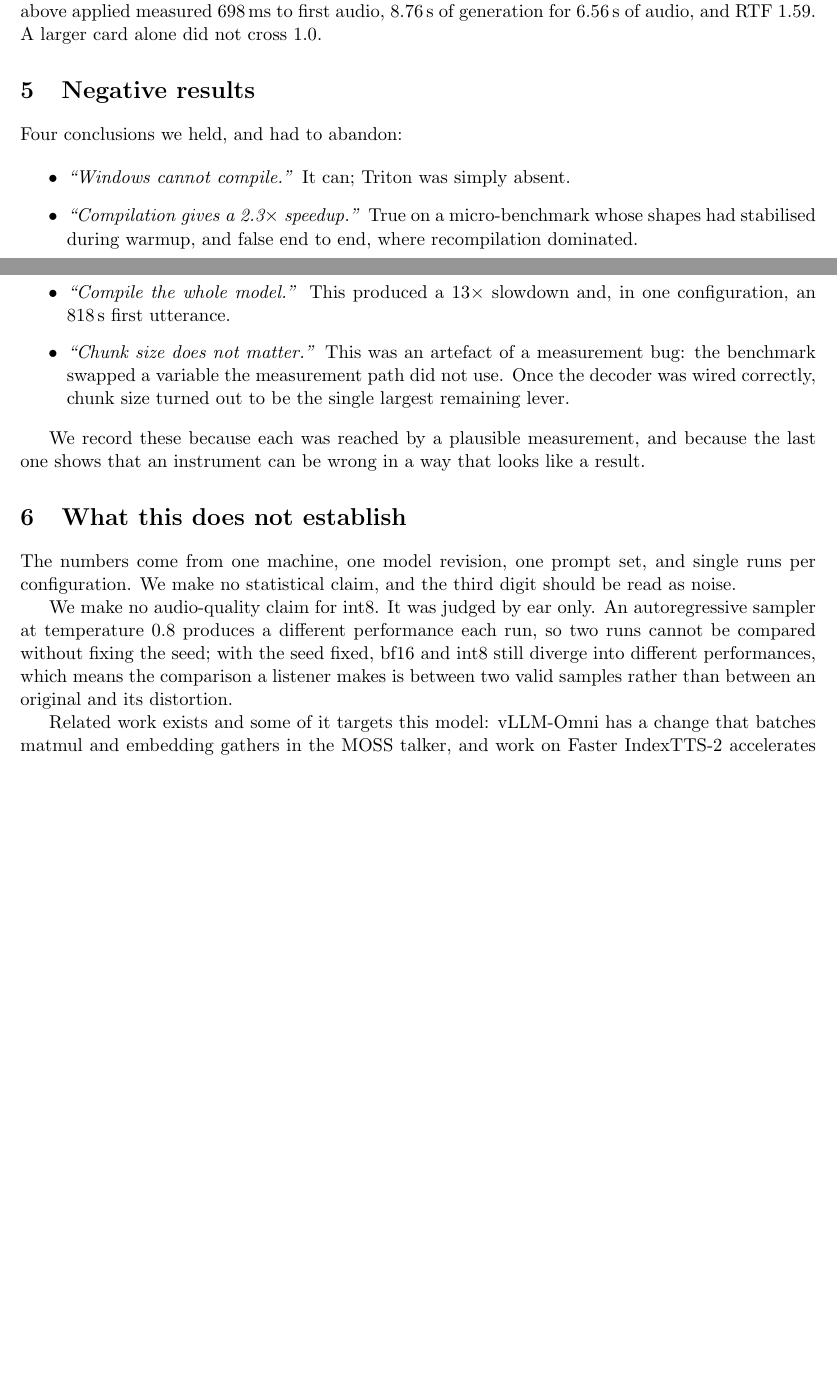
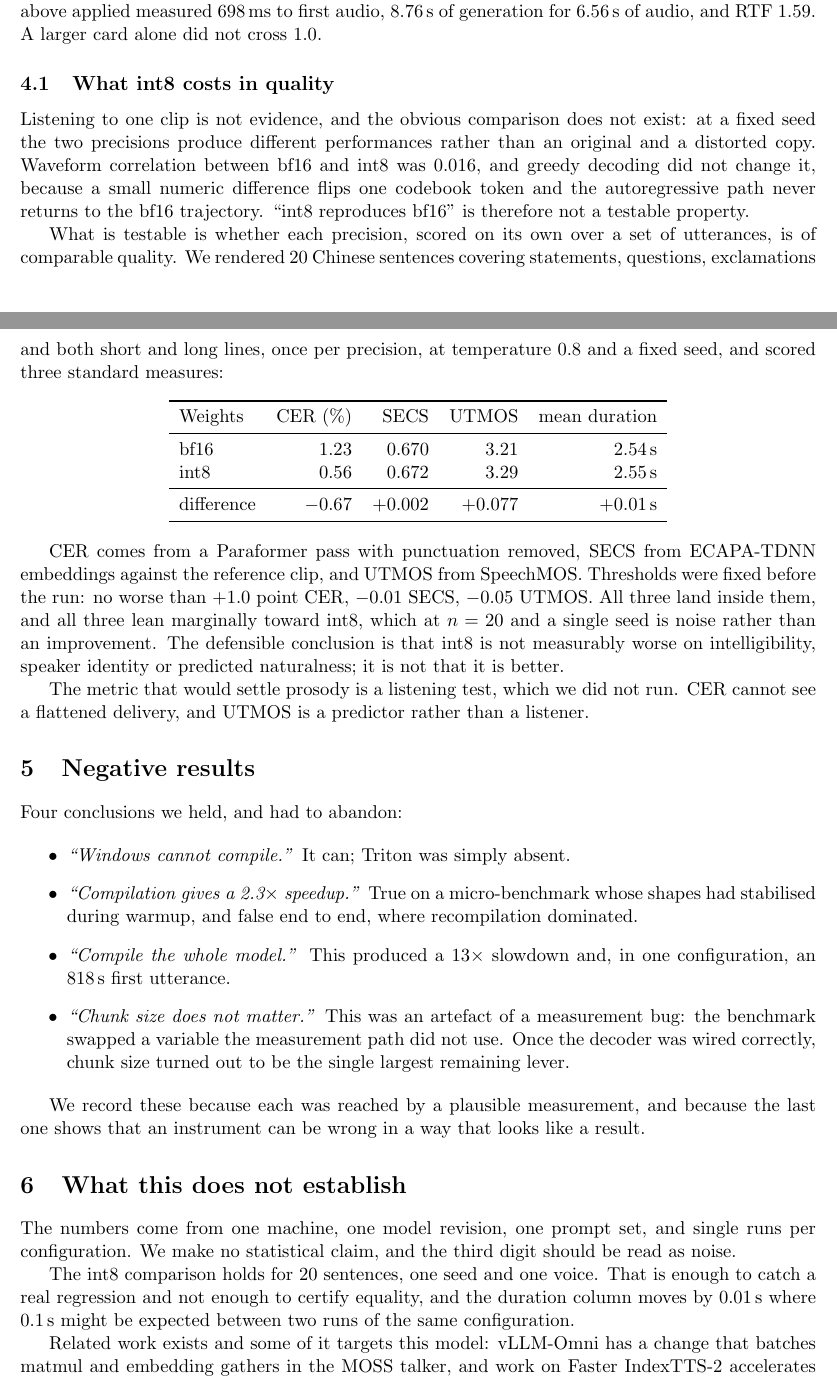
Before and after one commit to Yukikaze-Ai/moss-tts-8gb, a LaTeX paper (paper/main.tex): two parts of pages 3 and 4 of 4 before the commit and two parts of pages 3 and 4 of 5 after it, joined at a grey line, cut so that both start at the same text, the shorter picture padded with empty space. Compiled offline with pdfLaTeX.

Commit message:
Add the int8 quality evaluation to the paper, and the outreach drafts
The paper previously said int8 was judged by ear only, which is no longer true and was the weakest claim in it.
A subsection now reports the 20-sentence comparison (CER, SECS, UTMOS) and states plainly that the three
differences lean toward int8 by amounts consistent with noise at n=20 and one seed.

paper/outreach.md holds the two texts this work needs: a public Hugging Face discussion that leads with what is
useful and mentions endorsement in one closing line, and a private email carrying the endorsement link. The code
stays out of the public thread on purpose.

Now 5 pages.

```diff
--- a/paper/main.tex
+++ b/paper/main.tex
@@ -149,6 +149,40 @@ For context, the same model on a rented 24\,GB A10 with the codec on the GPU and
 measured 698\,ms to first audio, 8.76\,s of generation for 6.56\,s of audio, and RTF~1.59. A larger card alone did
 not cross 1.0.
 
+\subsection{What int8 costs in quality}
+
+Listening to one clip is not evidence, and the obvious comparison does not exist: at a fixed seed the two
+precisions produce different performances rather than an original and a distorted copy. Waveform correlation
+between bf16 and int8 was 0.016, and greedy decoding did not change it, because a small numeric difference flips
+one codebook token and the autoregressive path never returns to the bf16 trajectory. ``int8 reproduces bf16'' is
+therefore not a testable property.
+
+What is testable is whether each precision, scored on its own over a set of utterances, is of comparable quality.
+We rendered 20 Chinese sentences covering statements, questions, exclamations and both short and long lines, once
+per precision, at temperature 0.8 and a fixed seed, and scored three standard measures:
+
+\begin{center}
+\begin{tabular}{lrrrr}
+\toprule
+Weights & CER (\%) & SECS & UTMOS & mean duration \\
+\midrule
+bf16 & 1.23 & 0.670 & 3.21 & 2.54\,s \\
+int8 & 0.56 & 0.672 & 3.29 & 2.55\,s \\
+\midrule
+difference & $-0.67$ & $+0.002$ & $+0.077$ & $+0.01$\,s \\
+\bottomrule
+\end{tabular}
+\end{center}
+
+CER comes from a Paraformer pass with punctuation removed, SECS from ECAPA-TDNN embeddings against the reference
+clip, and UTMOS from SpeechMOS. Thresholds were fixed before the run: no worse than $+1.0$ point CER, $-0.01$ SECS,
+$-0.05$ UTMOS. All three land inside them, and all three lean marginally toward int8, which at $n=20$ and a single
+seed is noise rather than an improvement. The defensible conclusion is that int8 is not measurably worse on
+intelligibility, speaker identity or predicted naturalness; it is not that it is better.
+
+The metric that would settle prosody is a listening test, which we did not run. CER cannot see a flattened
+delivery, and UTMOS is a predictor rather than a listener.
+
 \section{Negative results}
 
 Four conclusions we held, and had to abandon:
@@ -172,10 +206,9 @@ instrument can be wrong in a way that looks like a result.
 The numbers come from one machine, one model revision, one prompt set, and single runs per configuration. We make
 no statistical claim, and the third digit should be read as noise.
 
-We make no audio-quality claim for int8. It was judged by ear only. An autoregressive sampler at temperature 0.8
-produces a different performance each run, so two runs cannot be compared without fixing the seed; with the seed
-fixed, bf16 and int8 still diverge into different performances, which means the comparison a listener makes is
-between two valid samples rather than between an original and its distortion.
+The int8 comparison holds for 20 sentences, one seed and one voice. That is enough to catch a real regression and
+not enough to certify equality, and the duration column moves by 0.01\,s where 0.1\,s might be expected between
+two runs of the same configuration.
 
 Related work exists and some of it targets this model: vLLM-Omni has a change that batches matmul and embedding
 gathers in the MOSS talker, and work on Faster IndexTTS-2 accelerates a different streaming autoregressive TTS
```
Also changed, not shown: paper/main.pdf.
